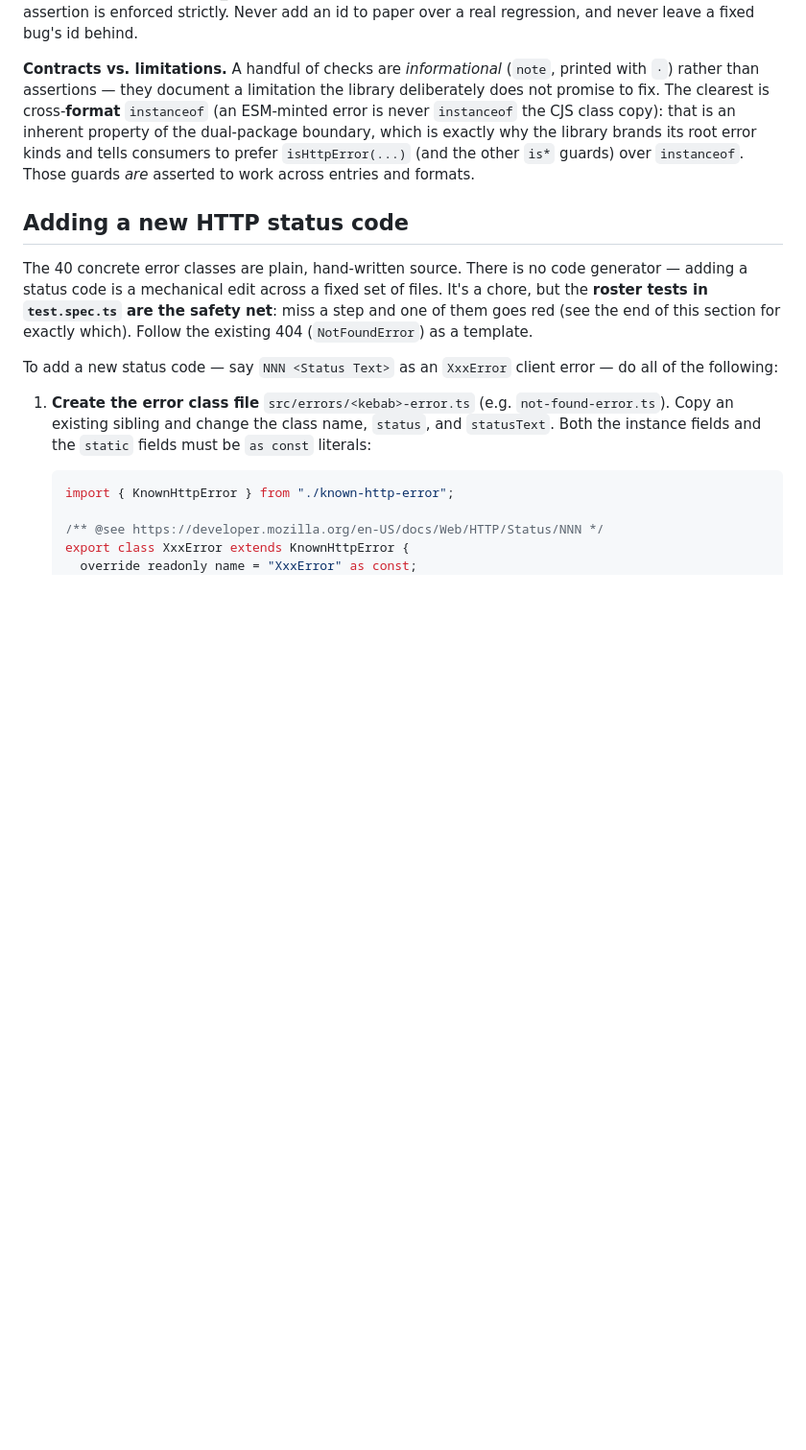
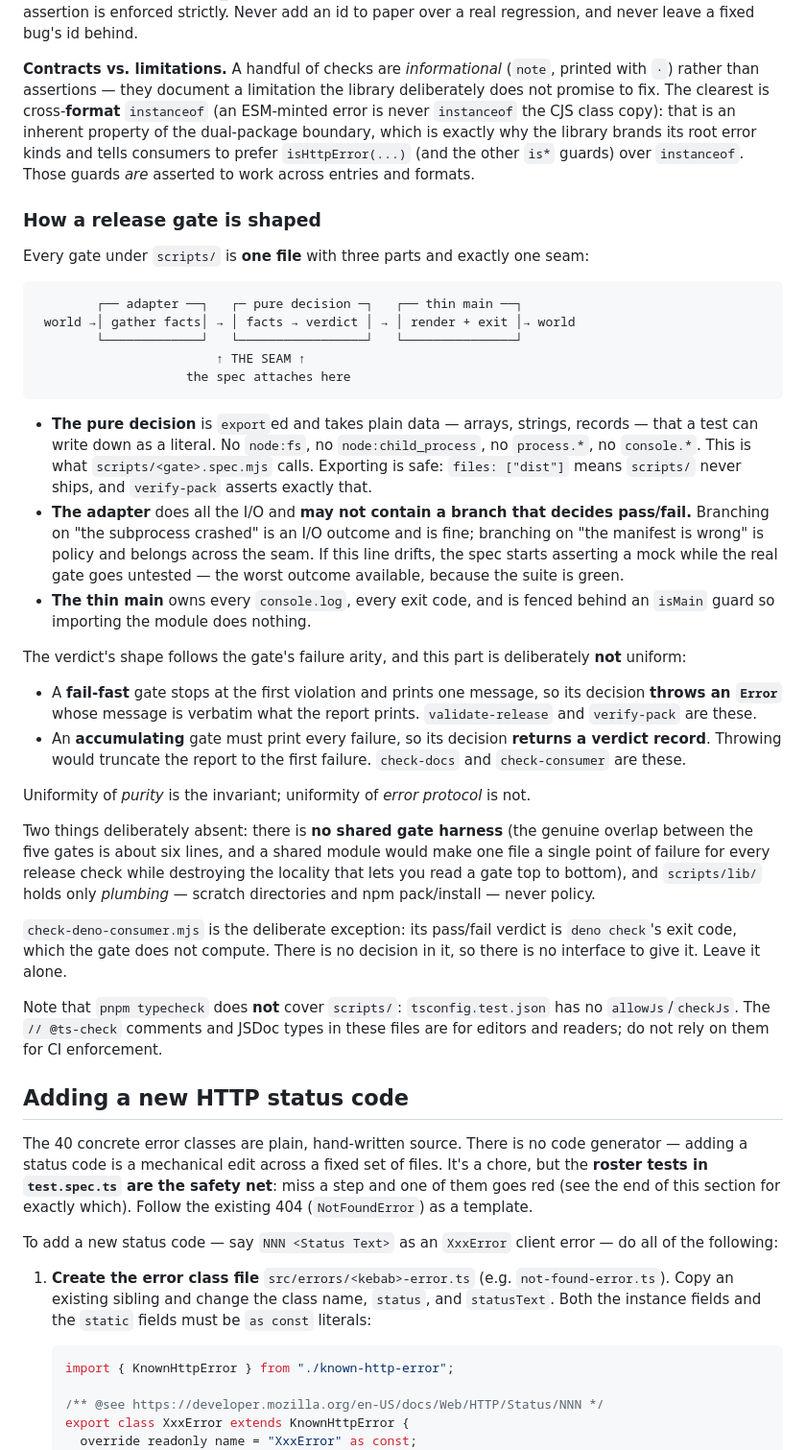
Before and after one commit to pbpeterson/typed-fetch, a Markdown page: CONTRIBUTING.md, the part around the change. Shown at 96% size. Rendered like a GitHub page; blank space fills up the shorter version.

Commit message:
docs: record the shape a release gate must have
Without this the pattern does not survive to gate number six and the whole
exercise decays back into 1200 untestable lines.

Documents the three parts and the one seam, the rule that keeps the seam
honest (an adapter may not contain a branch that decides pass/fail), and why
the error protocol is deliberately NOT uniform: fail-fast gates throw, and
accumulating gates return a verdict record because an exception can carry one
message while their report must print every failure.

Also records the two deliberate absences, so nobody "fixes" them later: there
is no shared gate harness, and scripts/lib/ holds only plumbing, never
policy. And it names check-deno-consumer as the deliberate exception -- its
verdict is deno check's exit code, which the gate does not compute, so there
is no decision in it to give an interface to.

Finally it warns that `pnpm typecheck` does not cover scripts/ at all, so the
// @ts-check comments and JSDoc types in those files buy editor help and
nothing else.

check-docs still reports 57 sources / 37 blocks / 32 checked / 5 skipped; only
the two printed CONTRIBUTING.md line numbers move, because this commit adds
lines above them.

````diff
--- a/CONTRIBUTING.md
+++ b/CONTRIBUTING.md
@@ -186,6 +186,58 @@ the library brands its root error kinds and tells consumers to prefer
 `isHttpError(...)` (and the other `is*` guards) over `instanceof`. Those guards
 _are_ asserted to work across entries and formats.
 
+### How a release gate is shaped
+
+Every gate under `scripts/` is **one file** with three parts and exactly one
+seam:
+
+```
+        ┌── adapter ──┐   ┌─ pure decision ─┐   ┌── thin main ──┐
+ world →│ gather facts│ → │ facts → verdict │ → │ render + exit │→ world
+        └─────────────┘   └─────────────────┘   └───────────────┘
+                        ↑ THE SEAM ↑
+                    the spec attaches here
+```
+
+- **The pure decision** is `export`ed and takes plain data — arrays, strings,
+  records — that a test can write down as a literal. No `node:fs`, no
+  `node:child_process`, no `process.*`, no `console.*`. This is what
+  `scripts/<gate>.spec.mjs` calls. Exporting is safe: `files: ["dist"]` means
+  `scripts/` never ships, and `verify-pack` asserts exactly that.
+- **The adapter** does all the I/O and **may not contain a branch that decides
+  pass/fail.** Branching on "the subprocess crashed" is an I/O outcome and is
+  fine; branching on "the manifest is wrong" is policy and belongs across the
+  seam. If this line drifts, the spec starts asserting a mock while the real
+  gate goes untested — the worst outcome available, because the suite is green.
+- **The thin main** owns every `console.log`, every exit code, and is fenced
+  behind an `isMain` guard so importing the module does nothing.
+
+The verdict's shape follows the gate's failure arity, and this part is
+deliberately **not** uniform:
+
+- A **fail-fast** gate stops at the first violation and prints one message, so
+  its decision **throws an `Error`** whose message is verbatim what the report
+  prints. `validate-release` and `verify-pack` are these.
+- An **accumulating** gate must print every failure, so its decision **returns a
+  verdict record**. Throwing would truncate the report to the first failure.
+  `check-docs` and `check-consumer` are these.
+
+Uniformity of _purity_ is the invariant; uniformity of _error protocol_ is not.
+
+Two things deliberately absent: there is **no shared gate harness** (the genuine
+overlap between the five gates is about six lines, and a shared module would
+make one file a single point of failure for every release check while destroying
+the locality that lets you read a gate top to bottom), and `scripts/lib/` holds
+only _plumbing_ — scratch directories and npm pack/install — never policy.
+
+`check-deno-consumer.mjs` is the deliberate exception: its pass/fail verdict is
+`deno check`'s exit code, which the gate does not compute. There is no decision
+in it, so there is no interface to give it. Leave it alone.
+
+Note that `pnpm typecheck` does **not** cover `scripts/`: `tsconfig.test.json`
+has no `allowJs`/`checkJs`. The `// @ts-check` comments and JSDoc types in these
+files are for editors and readers; do not rely on them for CI enforcement.
+
 ## Adding a new HTTP status code
 
 The 40 concrete error classes are plain, hand-written source. There is no
````
